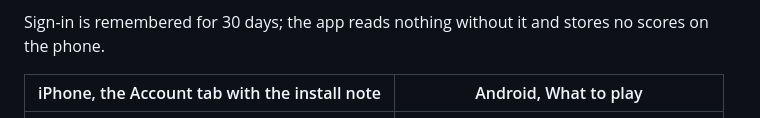
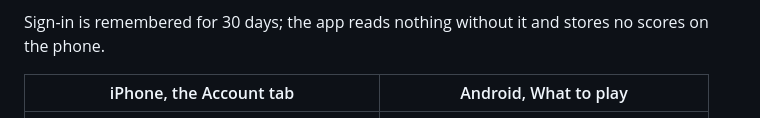
Before and after one commit to Ne-k/Rasmai, a Markdown page: README.md, the part around the change. GitHub-like rendering.

Commit message:
docs: phone screenshots for the home-screen section

```diff
--- a/README.md
+++ b/README.md
@@ -75,7 +75,7 @@ The dashboard installs as a home screen app: it opens full screen with its own i
 
 Sign-in is remembered for 30 days; the app reads nothing without it and stores no scores on the phone.
 
-| iPhone, the Account tab with the install note | Android, What to play |
+| iPhone, the Account tab | Android, What to play |
 |---|---|
 | ![The dashboard on an iPhone](docs/screenshots/phone-ios.png) | ![The dashboard on an Android phone](docs/screenshots/phone-android.png) |
 
```
